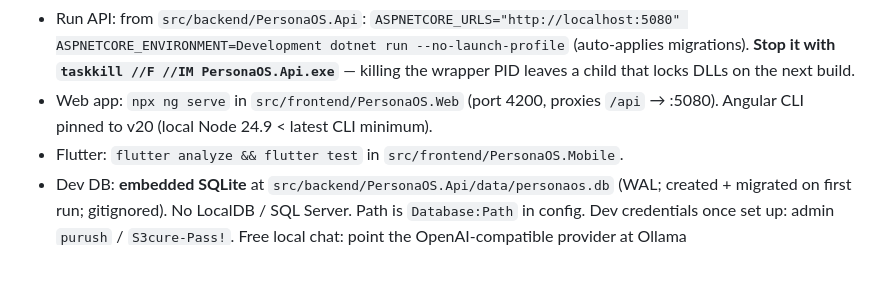
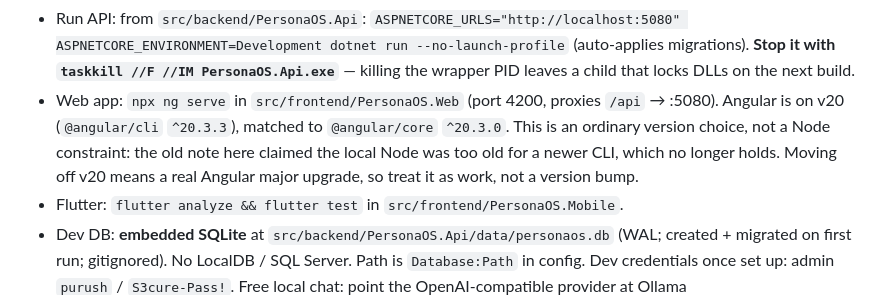
Before and after one commit to Purush0th/personaOS, a Markdown page: CLAUDE.md, the part around the change. Rendered like a GitHub page; blank space fills up the shorter version.

Commit message:
Docs: the Angular v20 pin was never a Node constraint
CLAUDE.md justified the Angular CLI v20 pin with "local Node 24.9 < latest CLI
minimum". That reason no longer holds — the machine now runs Node 26.8.2 — and
it was misleading anyway, since the pin tracks @angular/core, not the toolchain.

Say what the pin actually is, and note that moving off v20 is an Angular major
upgrade rather than a version bump.

```diff
--- a/CLAUDE.md
+++ b/CLAUDE.md
@@ -83,7 +83,10 @@ data/           docs-storage/ (runtime files, gitignored)
   (auto-applies migrations). **Stop it with `taskkill //F //IM PersonaOS.Api.exe`** — killing
   the wrapper PID leaves a child that locks DLLs on the next build.
 - Web app: `npx ng serve` in `src/frontend/PersonaOS.Web` (port 4200, proxies `/api` → :5080).
-  Angular CLI pinned to v20 (local Node 24.9 < latest CLI minimum).
+  Angular is on v20 (`@angular/cli` `^20.3.3`), matched to `@angular/core` `^20.3.0`. This is an
+  ordinary version choice, not a Node constraint: the old note here claimed the local Node was
+  too old for a newer CLI, which no longer holds. Moving off v20 means a real Angular major
+  upgrade, so treat it as work, not a version bump.
 - Flutter: `flutter analyze && flutter test` in `src/frontend/PersonaOS.Mobile`.
 - Dev DB: **embedded SQLite** at `src/backend/PersonaOS.Api/data/personaos.db` (WAL; created +
   migrated on first run; gitignored). No LocalDB / SQL Server. Path is `Database:Path` in config.
```
